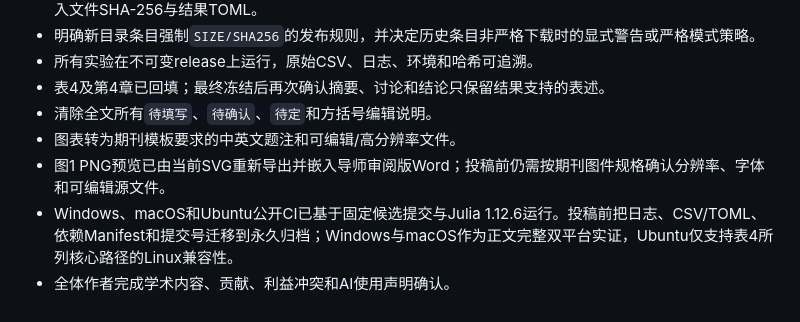
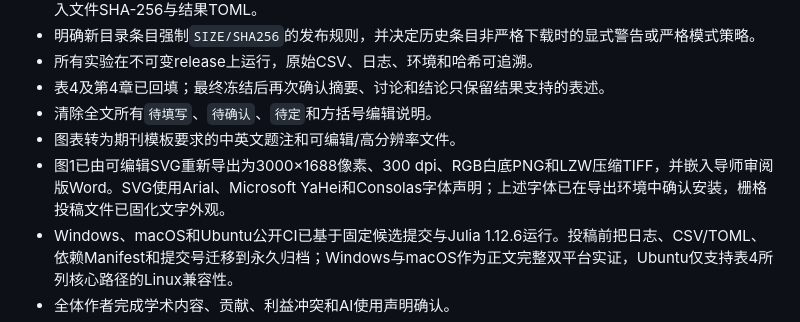
Before and after one commit to jhOo1/GriddingMachine_Reaserach, a Markdown page: 论文/第一版完成检查清单.md, the part around the change. GitHub-like rendering.

```diff
--- a/论文/第一版完成检查清单.md
+++ b/论文/第一版完成检查清单.md
@@ -55,7 +55,7 @@
 - 表4及第4章已回填；最终冻结后再次确认摘要、讨论和结论只保留结果支持的表述。
 - 清除全文所有`待填写`、`待确认`、`待定`和方括号编辑说明。
 - 图表转为期刊模板要求的中英文题注和可编辑/高分辨率文件。
-- 图1 PNG预览已由当前SVG重新导出并嵌入导师审阅版Word；投稿前仍需按期刊图件规格确认分辨率、字体和可编辑源文件。
+- 图1已由可编辑SVG重新导出为3000×1688像素、300 dpi、RGB白底PNG和LZW压缩TIFF，并嵌入导师审阅版Word。SVG使用Arial、Microsoft YaHei和Consolas字体声明；上述字体已在导出环境中确认安装，栅格投稿文件已固化文字外观。
 - Windows、macOS和Ubuntu公开CI已基于固定候选提交与Julia 1.12.6运行。投稿前把日志、CSV/TOML、依赖Manifest和提交号迁移到永久归档；Windows与macOS作为正文完整双平台实证，Ubuntu仅支持表4所列核心路径的Linux兼容性。
 - 全体作者完成学术内容、贡献、利益冲突和AI使用声明确认。
 - 确认P01匿名流程记录的使用同意及是否需要伦理审查/豁免说明。
```
Also changed, not shown: 论文/00_投稿要求与写作执行表.md (+1 -1 lines), 论文/figures/图1_投稿图件说明.md (added, +25 -0 lines), 论文/待作者补充信息.md (+1 -1 lines), 论文/figures/图1_GriddingMachine总体架构_终稿.png, 2 other files.
